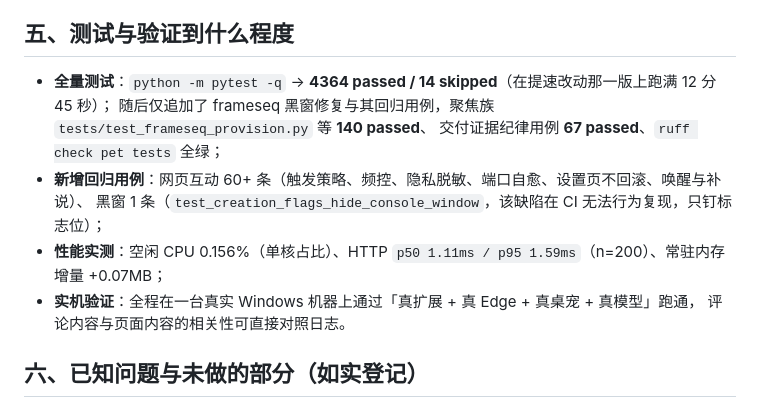
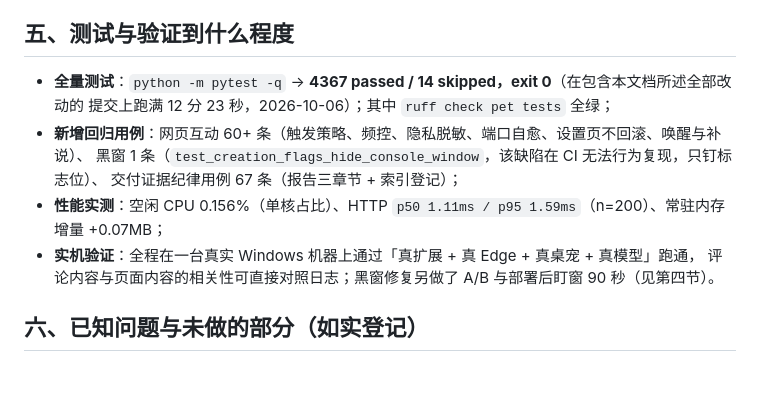
Before and after one commit to qiyan-jun/dsh-pet-indesktop-web-watch, a Markdown page: docs/RELEASE-2026-10-06-web-watch-and-fixes.md, the part around the change. GitHub-like rendering; blank space fills up the shorter version.

Commit message:
docs: 发布说明补上最终全量测试结果（4367 passed / 14 skipped，exit 0）

```diff
--- a/docs/RELEASE-2026-10-06-web-watch-and-fixes.md
+++ b/docs/RELEASE-2026-10-06-web-watch-and-fixes.md
@@ -161,14 +161,14 @@ ffmpeg 12552 MainWindowHandle = 395908（非 0 = 有可见窗口）
 
 ## 五、测试与验证到什么程度
 
-- **全量测试**：`python -m pytest -q` → **4364 passed / 14 skipped**（在提速改动那一版上跑满 12 分 45 秒）；
-  随后仅追加了 frameseq 黑窗修复与其回归用例，聚焦族 `tests/test_frameseq_provision.py` 等 **140 passed**、
-  交付证据纪律用例 **67 passed**、`ruff check pet tests` 全绿；
+- **全量测试**：`python -m pytest -q` → **4367 passed / 14 skipped，exit 0**（在包含本文档所述全部改动的
+  提交上跑满 12 分 23 秒，2026-10-06）；其中 `ruff check pet tests` 全绿；
 - **新增回归用例**：网页互动 60+ 条（触发策略、频控、隐私脱敏、端口自愈、设置页不回滚、唤醒与补说）、
-  黑窗 1 条（`test_creation_flags_hide_console_window`，该缺陷在 CI 无法行为复现，只钉标志位）；
+  黑窗 1 条（`test_creation_flags_hide_console_window`，该缺陷在 CI 无法行为复现，只钉标志位）、
+  交付证据纪律用例 67 条（报告三章节 + 索引登记）；
 - **性能实测**：空闲 CPU 0.156%（单核占比）、HTTP `p50 1.11ms / p95 1.59ms`（n=200）、常驻内存增量 +0.07MB；
 - **实机验证**：全程在一台真实 Windows 机器上通过「真扩展 + 真 Edge + 真桌宠 + 真模型」跑通，
-  评论内容与页面内容的相关性可直接对照日志。
+  评论内容与页面内容的相关性可直接对照日志；黑窗修复另做了 A/B 与部署后盯窗 90 秒（见第四节）。
 
 ## 六、已知问题与未做的部分（如实登记）
 
```
